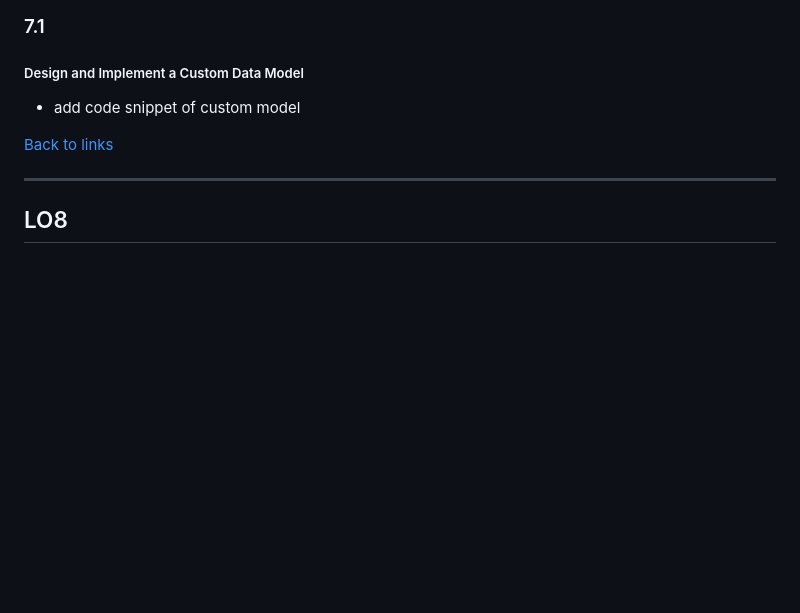
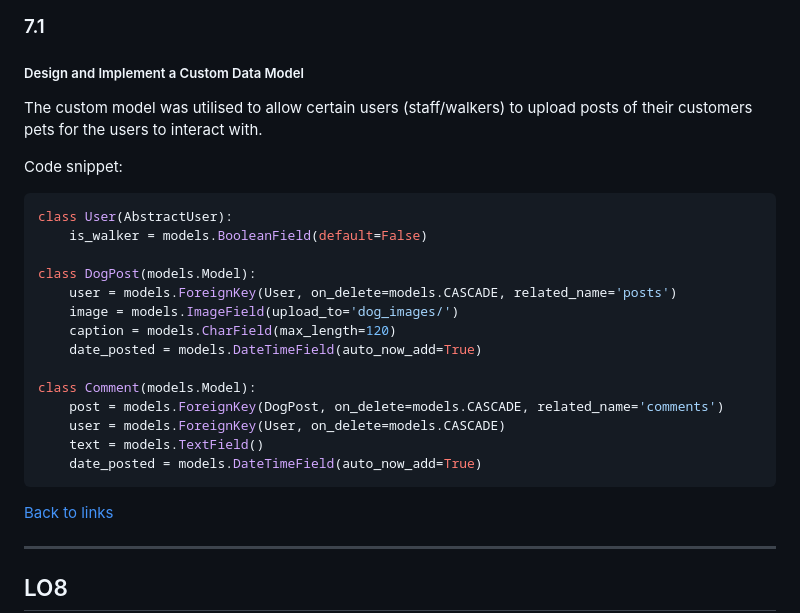
Before and after one commit to FollowRob/MaxWags_Capstone_Project, a Markdown page: README.md, the part around one of its changes. Rendered like a GitHub page; blank space fills up the shorter version.

Commit message:
add evidence to README sections 7.1 & 1.4

````diff
--- a/README.md
+++ b/README.md
@@ -405,7 +416,27 @@ ___
 
 ### 7.1
 ##### Design and Implement a Custom Data Model
-- add code snippet of custom model
+
+The custom model was utilised to allow certain users (staff/walkers) to upload posts of their customers pets for the users to interact with.
+
+Code snippet:
+
+```python
+class User(AbstractUser):
+    is_walker = models.BooleanField(default=False)
+
+class DogPost(models.Model):
+    user = models.ForeignKey(User, on_delete=models.CASCADE, related_name='posts')
+    image = models.ImageField(upload_to='dog_images/')
+    caption = models.CharField(max_length=120)
+    date_posted = models.DateTimeField(auto_now_add=True)
+
+class Comment(models.Model):
+    post = models.ForeignKey(DogPost, on_delete=models.CASCADE, related_name='comments')
+    user = models.ForeignKey(User, on_delete=models.CASCADE)
+    text = models.TextField()
+    date_posted = models.DateTimeField(auto_now_add=True)
+```
 
 [Back to links](#criterion)
 ___
````
Also changed, not shown: other parts of README.md (+11 -0 lines).
